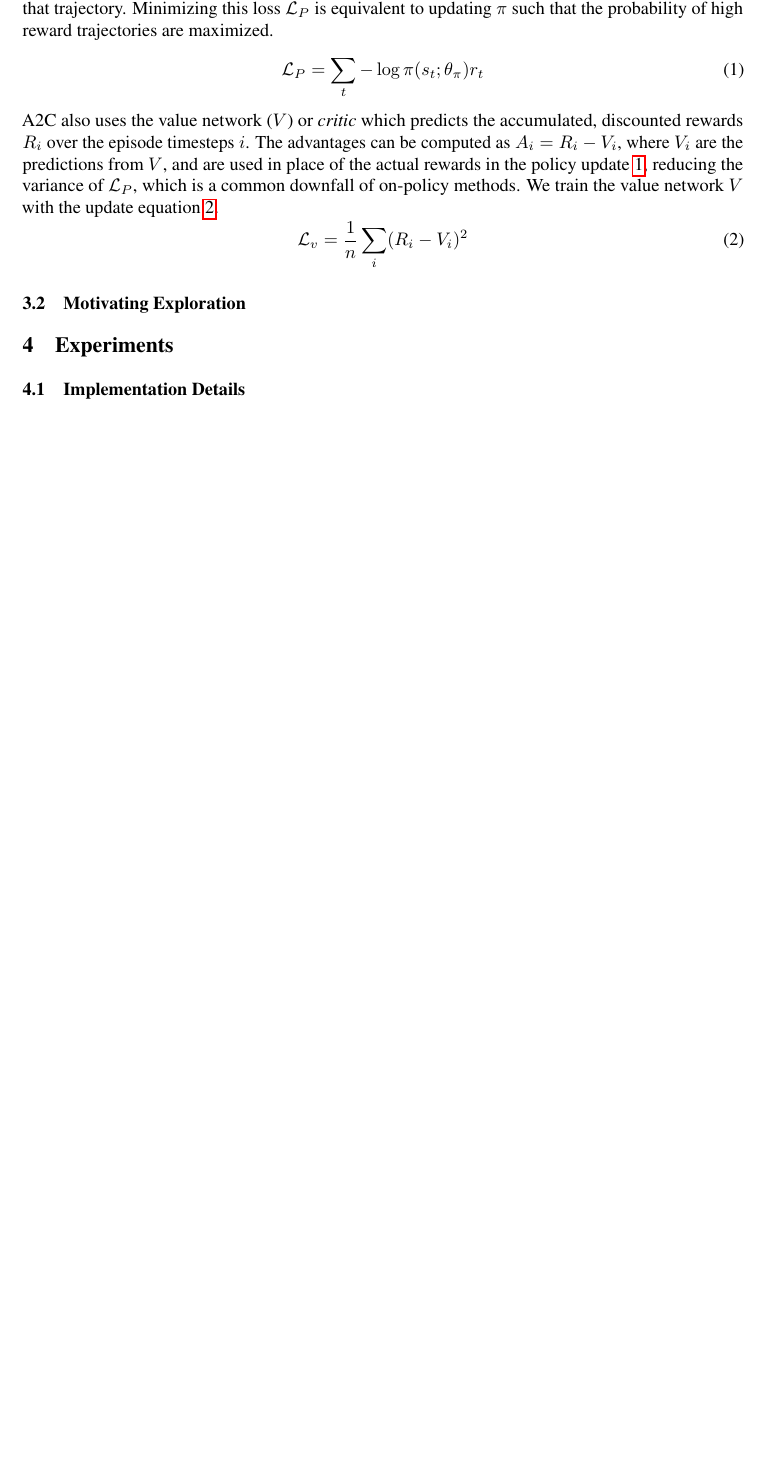
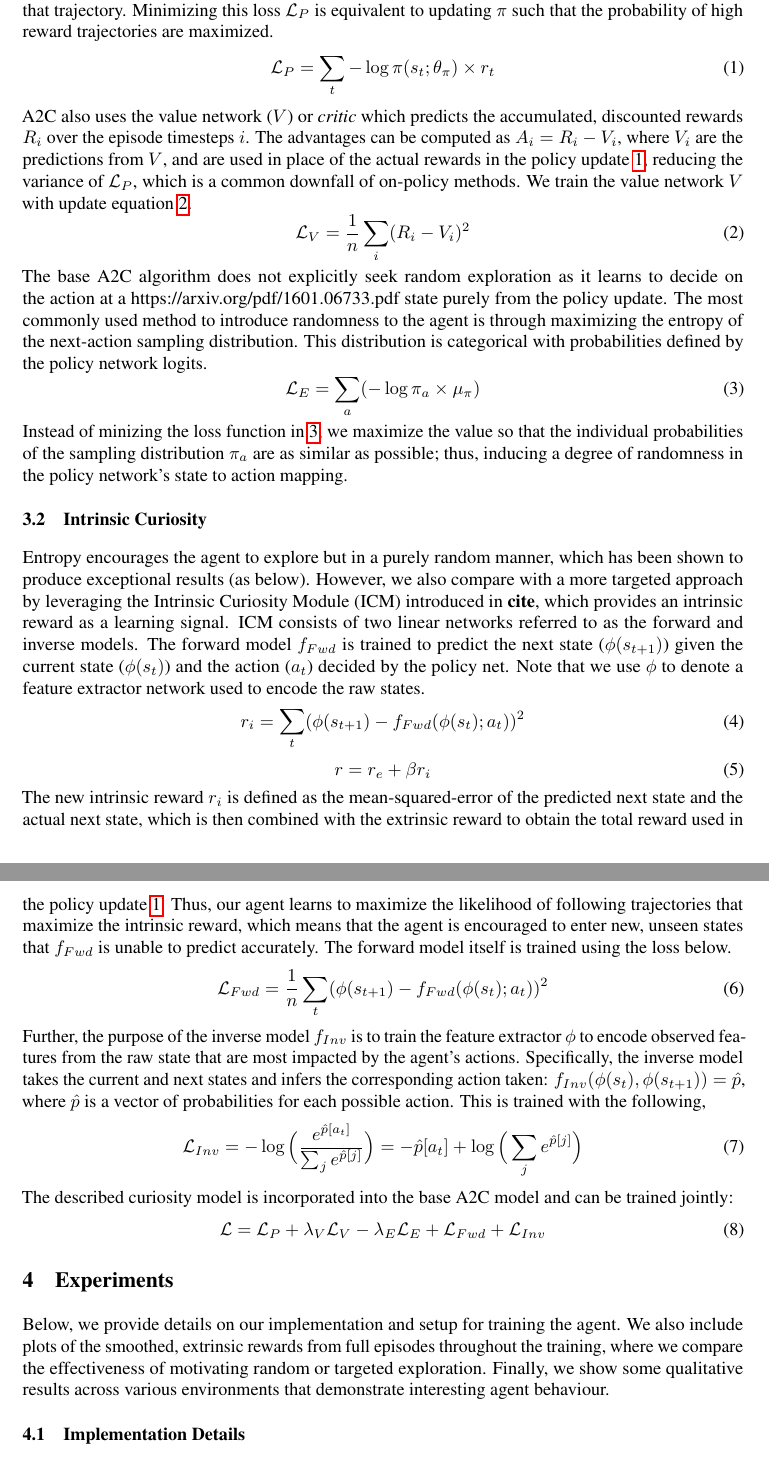
Before and after one commit to bobqywei/curiosity-driven-exploration, a LaTeX paper (paper/main.tex): part of page 2 of 3 before the commit and two parts of pages 2 and 3 of 4 after it, the two joined at a grey line, cut so that both start at the same text, the shorter picture padded with empty space. Compiled offline with pdfLaTeX.

Commit message:
Finished methods

```diff
--- a/paper/main.tex
+++ b/paper/main.tex
@@ -84,19 +85,45 @@ In this section, we present our baseline RL framework using the A2C algorithm wh
 
 \subsection{Advantage Actor-Critic (A2C)}
 Our baseline is built around A2C, which is an on-policy learning algorithm. The core decision making of the agent stems from the policy network ($\pi$), which is also referred to as the \textit{Actor}. The policy network is learned and its weights ($\theta_\pi$) are updated via the standard policy gradient equation, wherein the rewards $r_t$ for a trajectory $t$ are weighted by the negative log likelihood of that trajectory. Minimizing this loss $\mathcal{L}_P$ is equivalent to updating $\pi$ such that the probability of high reward trajectories are maximized.
-\begin{equation}\label{eq:policy}
-\mathcal{L}_{P} = \sum_{t} -\log\pi(s_t; \theta_\pi) r_t
+\begin{equation}
+\mathcal{L}_{P} = \sum_{t} -\log\pi(s_t; \theta_\pi) \times r_t\label{eq:policy}
 \end{equation}
-A2C also uses the value network ($V$) or \textit{critic} which predicts the accumulated, discounted rewards $R_i$ over the episode timesteps $i$. The advantages can be computed as $A_i = R_i - V_i$, where $V_i$ are the predictions from $V$, and are used in place of the actual rewards in the policy update \ref{eq:policy}, reducing the variance of $\mathcal{L}_P$, which is a common downfall of on-policy methods. We train the value network $V$ with the update equation \ref{eq:value}.
-\begin{equation}\label{eq:value}
-\mathcal{L}_v = \frac{1}{n}\sum_i (R_i - V_i)^2
+A2C also uses the value network ($V$) or \textit{critic} which predicts the accumulated, discounted rewards $R_i$ over the episode timesteps $i$. The advantages can be computed as $A_i = R_i - V_i$, where $V_i$ are the predictions from $V$, and are used in place of the actual rewards in the policy update \ref{eq:policy}, reducing the variance of $\mathcal{L}_P$, which is a common downfall of on-policy methods. We train the value network $V$ with update equation \ref{eq:value}.
+\begin{equation}
+\mathcal{L}_V = \frac{1}{n}\sum_i (R_i - V_i)^2\label{eq:value}
+\end{equation}
+The base A2C algorithm does not explicitly seek random exploration as it learns to decide on the action at a https://arxiv.org/pdf/1601.06733.pdf state purely from the policy update. The most commonly used method to introduce randomness to the agent is through maximizing the entropy of the next-action sampling distribution. This distribution is categorical with probabilities defined by the policy network logits.
+\begin{equation}\label{eq:entropy}
+\mathcal{L}_E = \sum_a (-\log \pi_a \times \mu_\pi)
+\end{equation}
+Instead of minizing the loss function in \ref{eq:entropy}, we maximize the value so that the individual probabilities of the sampling distribution $\pi_a$ are as similar as possible; thus, inducing a degree of randomness in the policy network's state to action mapping.
+
+\subsection{Intrinsic Curiosity}
+Entropy encourages the agent to explore but in a purely random manner, which has been shown to produce exceptional results (as below). However, we also compare with a more targeted approach by leveraging the Intrinsic Curiosity Module (ICM) introduced in \textbf{cite}, which provides an intrinsic reward as a learning signal. ICM consists of two linear networks referred to as the forward and inverse models. The forward model $f_{Fwd}$ is trained to predict the next state ($\phi(s_{t+1})$) given the current state ($\phi(s_t)$) and the action ($a_t$) decided by the policy net. Note that we use $\phi$ to denote a feature extractor network used to encode the raw states.
+\begin{equation}\label{eq:intrinsic}
+r_i = \sum_t (\phi(s_{t+1}) - f_{Fwd}(\phi(s_t);a_t))^2
+\end{equation}
+\begin{equation}\label{eq:reward}
+r = r_e + \beta r_i
+\end{equation}
+The new intrinsic reward $r_i$ is defined as the mean-squared-error of the predicted next state and the actual next state, which is then combined with the extrinsic reward to obtain the total reward used in the policy update \ref{eq:policy}. Thus, our agent learns to maximize the likelihood of following trajectories that maximize the intrinsic reward, which means that the agent is encouraged to enter new, unseen states that $f_{Fwd}$ is unable to predict accurately. The forward model itself is trained using the loss below.
+\begin{equation}\label{eq:forward}
+\mathcal{L}_{Fwd} = \frac{1}{n} \sum_t (\phi(s_{t+1}) - f_{Fwd}(\phi(s_t);a_t))^2
+\end{equation}
+Further, the purpose of the inverse model $f_{Inv}$ is to train the feature extractor $\phi$ to encode observed features from the raw state that are most impacted by the agent's actions. Specifically, the inverse model takes the current and next states and infers the corresponding action taken: $f_{Inv}(\phi(s_t), \phi(s_{t+1})) = \hat{p}$, where $\hat{p}$ is a vector of probabilities for each possible action. This is trained with the following,
+\begin{equation}\label{eq:inverse}
+\mathcal{L}_{Inv} = -\log \Big(\frac{e^{\hat{p}[a_t]}}{\sum_j e^{\hat{p}[j]}}\Big) = -\hat{p}[a_t] + \log\Big(\sum_j e^{\hat{p}[j]}\Big)
+\end{equation}
+The described curiosity model is incorporated into the base A2C model and can be trained jointly:
+\begin{equation}
+\mathcal{L} = \mathcal{L}_P + \lambda_{V}\mathcal{L}_V - \lambda_{E}\mathcal{L}_E + \mathcal{L}_{Fwd} + \mathcal{L}_{Inv}
 \end{equation}
 
-\subsection{Motivating Exploration}
-
 \section{Experiments}
+Below, we provide details on our implementation and setup for training the agent. We also include plots of the smoothed, extrinsic rewards from full episodes throughout the training, where we compare the effectiveness of motivating random or targeted exploration. Finally, we show some qualitative results across various environments that demonstrate interesting agent behaviour.
 
 \subsection{Implementation Details}
+
 
 \subsection{Quantitative Results}
 
```
Also changed, not shown: paper/main.pdf, paper/main.tex (5 more changed lines).
